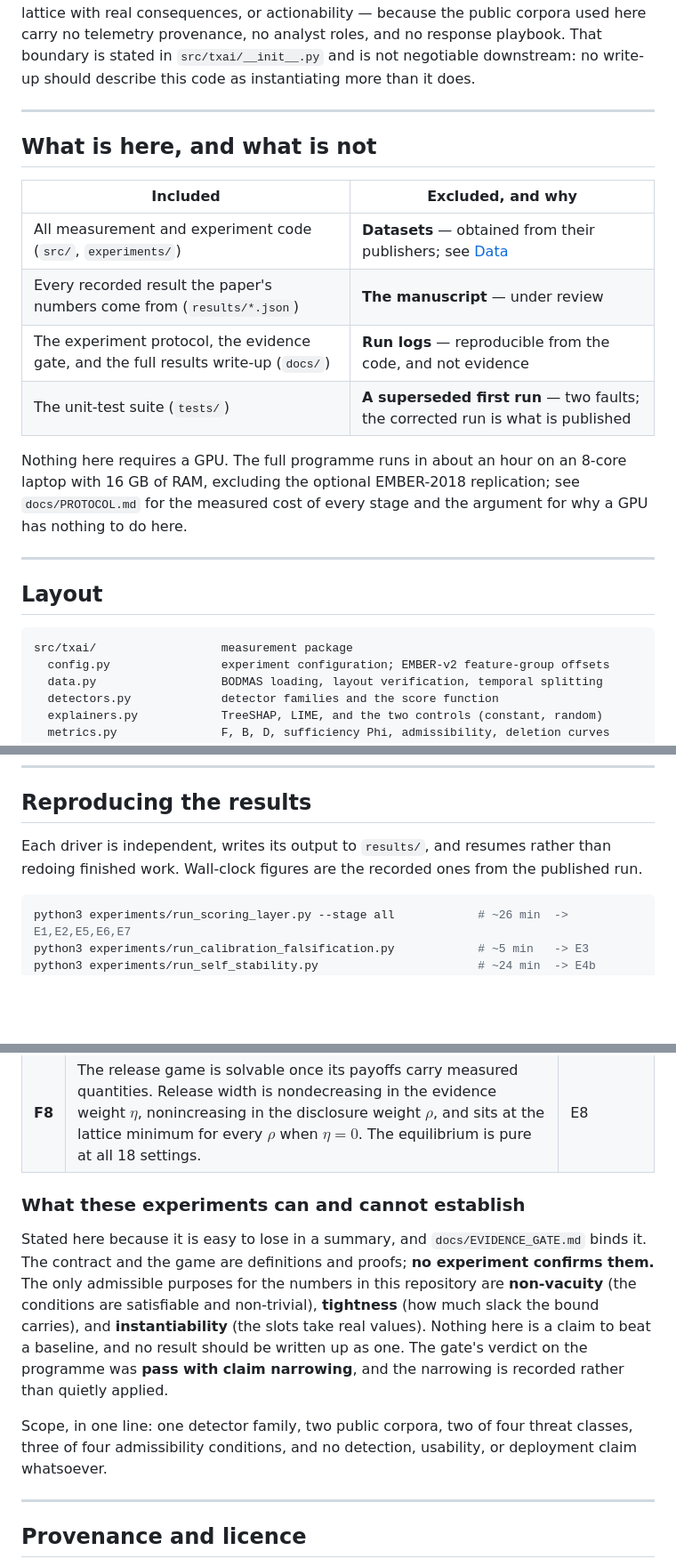
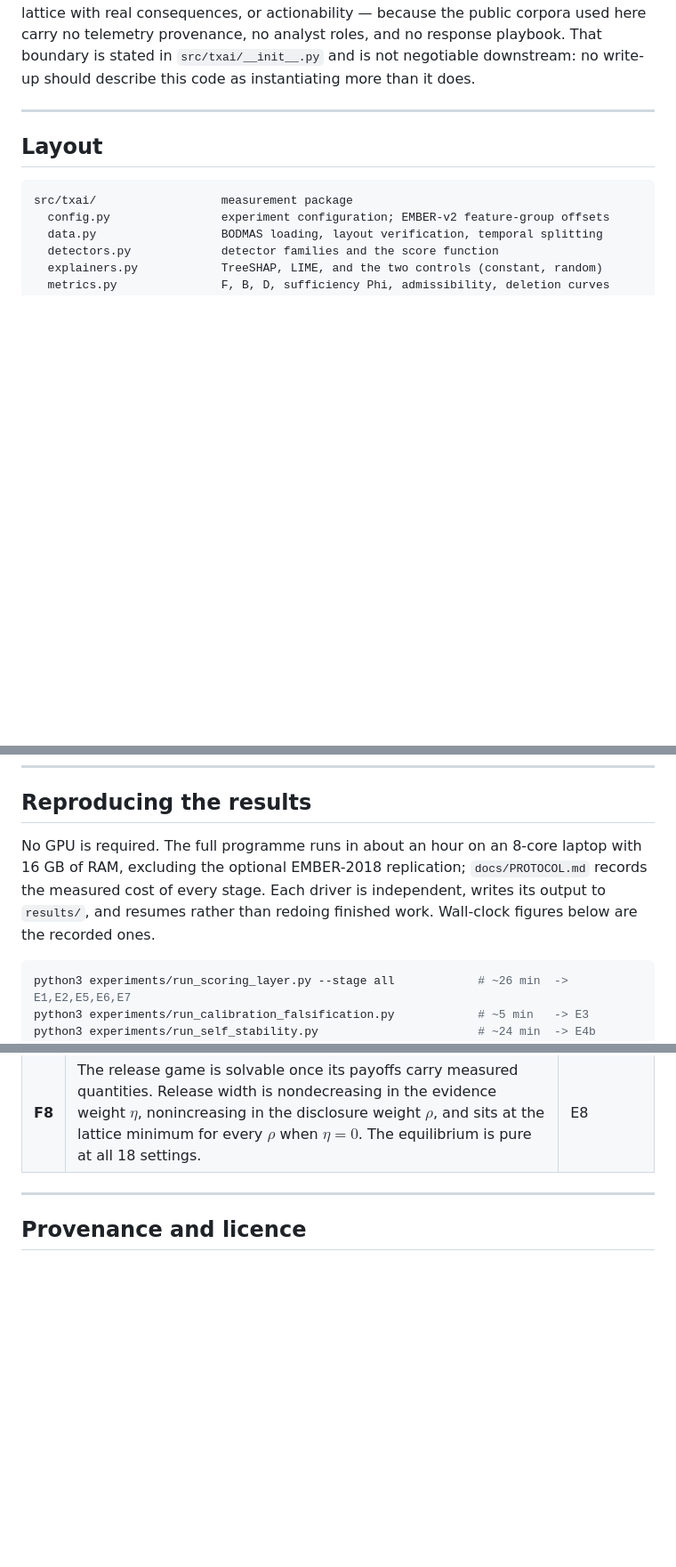
Before and after one commit to tranducle/T-xAI, a Markdown page: README.md, 3 parts joined by grey strips. Shown at 89% size. Rendered like a GitHub page; blank space fills up the shorter version.

Commit message:
README: trim to code availability and a paper summary
Drops the standalone artifact subtitle, the contents inventory, and the
admissible-purposes section. The GPU and wall-clock note moves into
"Reproducing the results", where it is reproduction information rather than
an inventory; the scope statement stays available through the pointer to
docs/RESULTS.md and docs/EVIDENCE_GATE.md.

````diff
--- a/README.md
+++ b/README.md
@@ -30,21 +28,6 @@ layer — provenance, the claim–evidence graph, a release lattice with real co
 actionability — because the public corpora used here carry no telemetry provenance, no analyst
 roles, and no response playbook. That boundary is stated in `src/txai/__init__.py` and is not
 negotiable downstream: no write-up should describe this code as instantiating more than it does.
-
----
-
-## What is here, and what is not
-
-| Included | Excluded, and why |
-|---|---|
-| All measurement and experiment code (`src/`, `experiments/`) | **Datasets** — obtained from their publishers; see [Data](#data) |
-| Every recorded result the paper's numbers come from (`results/*.json`) | **The manuscript** — under review |
-| The experiment protocol, the evidence gate, and the full results write-up (`docs/`) | **Run logs** — reproducible from the code, and not evidence |
-| The unit-test suite (`tests/`) | **A superseded first run** — two faults; the corrected run is what is published |
-
-Nothing here requires a GPU. The full programme runs in about an hour on an 8-core laptop with
-16 GB of RAM, excluding the optional EMBER-2018 replication; see `docs/PROTOCOL.md` for the
-measured cost of every stage and the argument for why a GPU has nothing to do here.
 
 ---
 
@@ -145,8 +128,10 @@ wrong numbers.
 
 ## Reproducing the results
 
-Each driver is independent, writes its output to `results/`, and resumes rather than redoing
-finished work. Wall-clock figures are the recorded ones from the published run.
+No GPU is required. The full programme runs in about an hour on an 8-core laptop with 16 GB of
+RAM, excluding the optional EMBER-2018 replication; `docs/PROTOCOL.md` records the measured cost
+of every stage. Each driver is independent, writes its output to `results/`, and resumes rather
+than redoing finished work. Wall-clock figures below are the recorded ones.
 
 ```bash
 python3 experiments/run_scoring_layer.py --stage all            # ~26 min  -> E1,E2,E5,E6,E7
@@ -200,19 +185,6 @@ Condensed, with the wording the evidence supports and no more:
 | **F6** | Equation (10)'s optional $[0,1]$ normalization destroys the role ordering it exists to make comparable — non-monotone on 382 / 600 role pairs, and flat — while raw $D$ is monotone in privilege with zero violations. | E6 |
 | **F7** | BODMAS separability is a collection artefact specific to that corpus. Eight of nine EMBER feature groups reach AUC ≥ 0.986 alone on BODMAS; on EMBER-2018, same detector, same training size (104,578), **none of the nine does** — best is `sections` at 0.931, against a full-feature AUC of 0.988. | E1, E9 |
 | **F8** | The release game is solvable once its payoffs carry measured quantities. Release width is nondecreasing in the evidence weight $\eta$, nonincreasing in the disclosure weight $\rho$, and sits at the lattice minimum for every $\rho$ when $\eta = 0$. The equilibrium is pure at all 18 settings. | E8 |
-
-### What these experiments can and cannot establish
-
-Stated here because it is easy to lose in a summary, and `docs/EVIDENCE_GATE.md` binds it. The
-contract and the game are definitions and proofs; **no experiment confirms them.** The only
-admissible purposes for the numbers in this repository are **non-vacuity** (the conditions are
-satisfiable and non-trivial), **tightness** (how much slack the bound carries), and
-**instantiability** (the slots take real values). Nothing here is a claim to beat a baseline, and
-no result should be written up as one. The gate's verdict on the programme was **pass with claim
-narrowing**, and the narrowing is recorded rather than quietly applied.
-
-Scope, in one line: one detector family, two public corpora, two of four threat classes, three of
-four admissibility conditions, and no detection, usability, or deployment claim whatsoever.
 
 ---
 
````
Also changed, not shown: other parts of README.md (+2 -4 lines).
